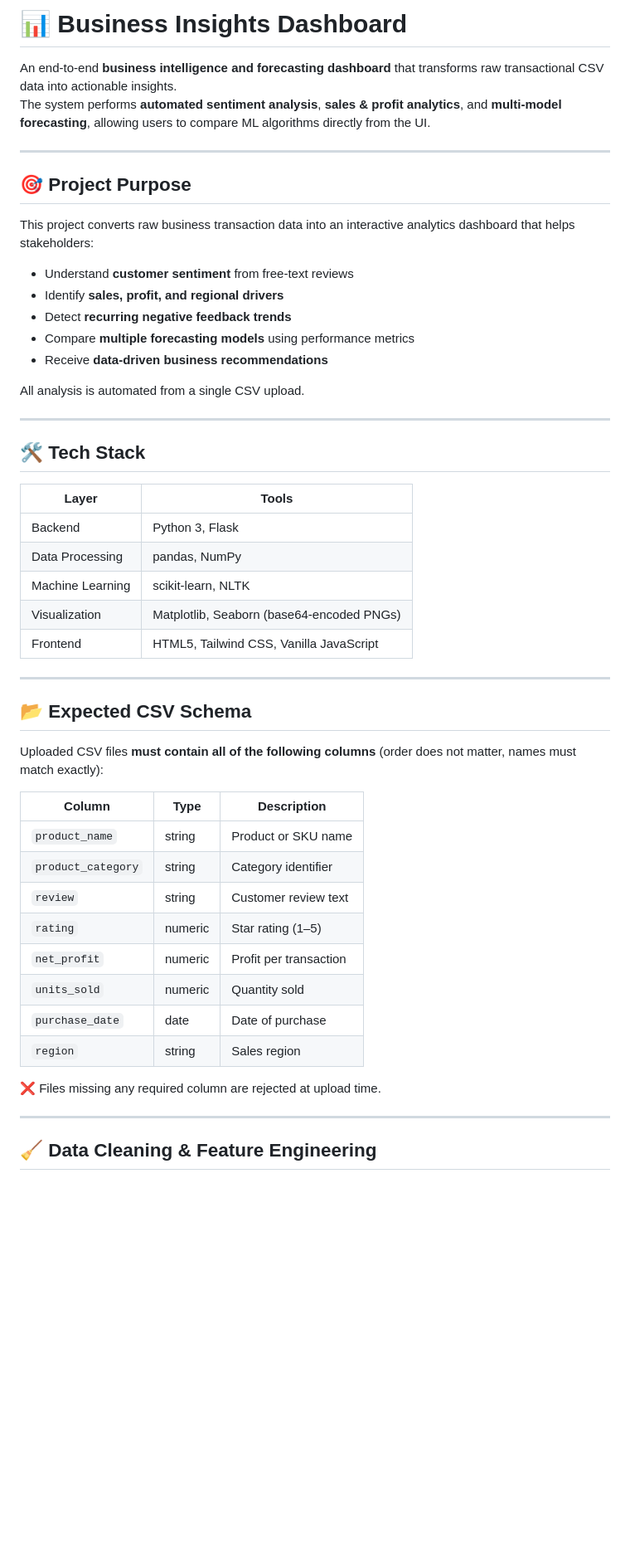
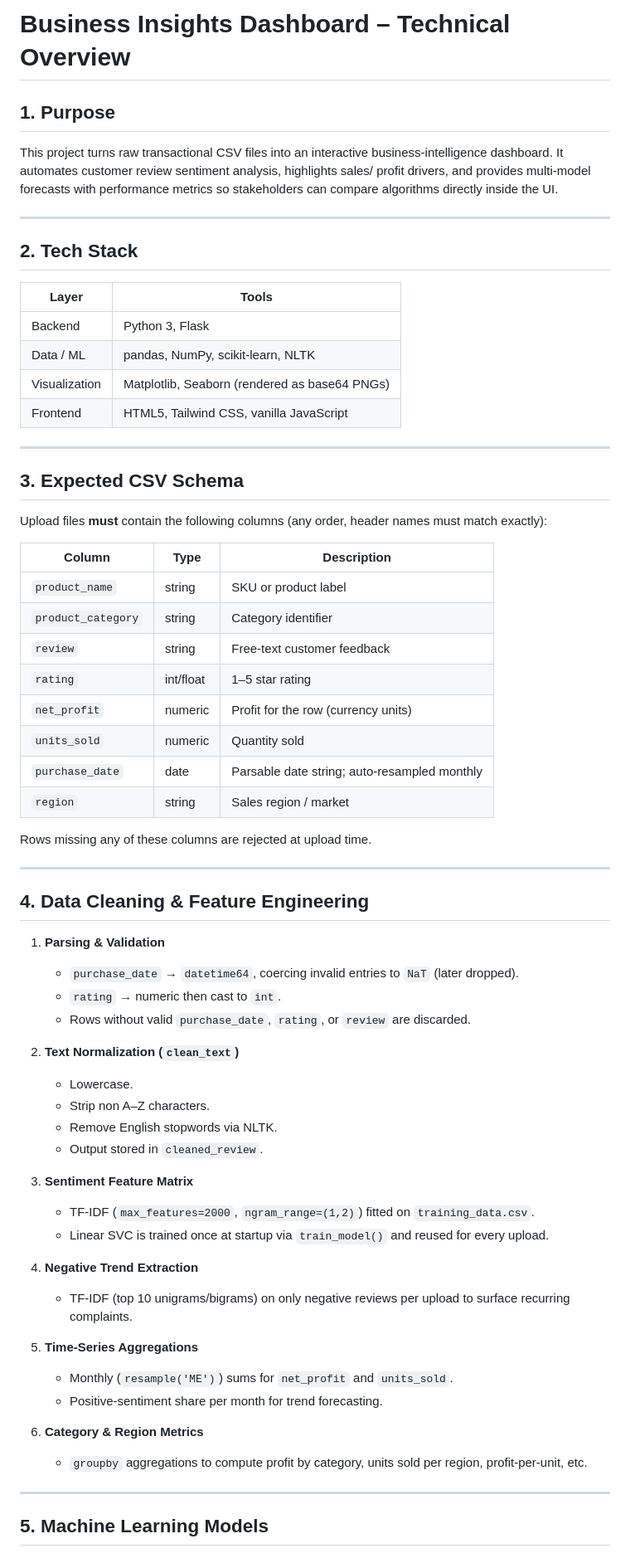
Before and after one commit to chawlasaksham/Review-sentiment-analysis-using-ML, a Markdown page: README.md, the part around one of its changes. Shown at 83% size. GitHub-like rendering; blank space fills up the shorter version.

```diff
--- a/README.md
+++ b/README.md
@@ -1,54 +1,69 @@
-# 📊 Business Insights Dashboard
+# Business Insights Dashboard – Technical Overview
 
-An end-to-end **business intelligence and forecasting dashboard** that transforms raw transactional CSV data into actionable insights.
-The system performs **automated sentiment analysis**, **sales & profit analytics**, and **multi-model forecasting**, allowing users to compare ML algorithms directly from the UI.
+## 1. Purpose
+
+This project turns raw transactional CSV files into an interactive business-intelligence dashboard. It automates customer review sentiment analysis, highlights sales/ profit drivers, and provides multi‑model forecasts with performance metrics so stakeholders can compare algorithms directly inside the UI.
 
 ---
 
-## 🎯 Project Purpose
+## 2. Tech Stack
 
-This project converts raw business transaction data into an interactive analytics dashboard that helps stakeholders:
-
-- Understand **customer sentiment** from free-text reviews
-- Identify **sales, profit, and regional drivers**
-- Detect **recurring negative feedback trends**
-- Compare **multiple forecasting models** using performance metrics
-- Receive **data-driven business recommendations**
-
-All analysis is automated from a single CSV upload.
+| Layer | Tools |
+| --- | --- |
+| Backend | Python 3, Flask |
+| Data / ML | pandas, NumPy, scikit-learn, NLTK |
+| Visualization | Matplotlib, Seaborn (rendered as base64 PNGs) |
+| Frontend | HTML5, Tailwind CSS, vanilla JavaScript |
 
 ---
 
-## 🛠️ Tech Stack
+## 3. Expected CSV Schema
 
-| Layer | Tools |
-|-----|------|
-| Backend | Python 3, Flask |
-| Data Processing | pandas, NumPy |
-| Machine Learning | scikit-learn, NLTK |
-| Visualization | Matplotlib, Seaborn (base64-encoded PNGs) |
-| Frontend | HTML5, Tailwind CSS, Vanilla JavaScript |
+Upload files **must** contain the following columns (any order, header names must match exactly):
+
+| Column | Type | Description |
+| --- | --- | --- |
+| `product_name` | string | SKU or product label |
+| `product_category` | string | Category identifier |
+| `review` | string | Free‑text customer feedback |
+| `rating` | int/float | 1–5 star rating |
+| `net_profit` | numeric | Profit for the row (currency units) |
+| `units_sold` | numeric | Quantity sold |
+| `purchase_date` | date | Parsable date string; auto-resampled monthly |
+| `region` | string | Sales region / market |
+
+Rows missing any of these columns are rejected at upload time.
 
 ---
 
-## 📂 Expected CSV Schema
+## 4. Data Cleaning & Feature Engineering
 
-Uploaded CSV files **must contain all of the following columns** (order does not matter, names must match exactly):
+1. **Parsing & Validation**
+   - `purchase_date` → `datetime64`, coercing invalid entries to `NaT` (later dropped).
+   - `rating` → numeric then cast to `int`.
+   - Rows without valid `purchase_date`, `rating`, or `review` are discarded.
 
-| Column | Type | Description |
-|------|------|-------------|
-| `product_name` | string | Product or SKU name |
-| `product_category` | string | Category identifier |
-| `review` | string | Customer review text |
-| `rating` | numeric | Star rating (1–5) |
-| `net_profit` | numeric | Profit per transaction |
-| `units_sold` | numeric | Quantity sold |
-| `purchase_date` | date | Date of purchase |
-| `region` | string | Sales region |
+2. **Text Normalization (`clean_text`)**
+   - Lowercase.
+   - Strip non A–Z characters.
+   - Remove English stopwords via NLTK.
+   - Output stored in `cleaned_review`.
 
-❌ Files missing any required column are rejected at upload time.
+3. **Sentiment Feature Matrix**
+   - TF‑IDF (`max_features=2000`, `ngram_range=(1,2)`) fitted on `training_data.csv`.
+   - Linear SVC is trained once at startup via `train_model()` and reused for every upload.
+
+4. **Negative Trend Extraction**
+   - TF‑IDF (top 10 unigrams/bigrams) on only negative reviews per upload to surface recurring complaints.
+
+5. **Time-Series Aggregations**
+   - Monthly (`resample('ME')`) sums for `net_profit` and `units_sold`.
+   - Positive-sentiment share per month for trend forecasting.
+
+6. **Category & Region Metrics**
+   - `groupby` aggregations to compute profit by category, units sold per region, profit-per-unit, etc.
 
 ---
 
-## 🧹 Data Cleaning & Feature Engineering
+## 5. Machine Learning Models
 
```
Also changed, not shown: other parts of README.md (+71 -91 lines).
